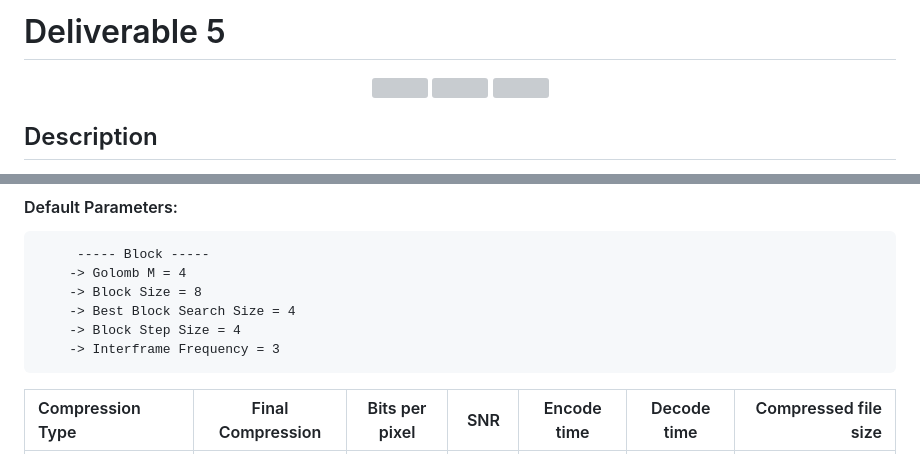
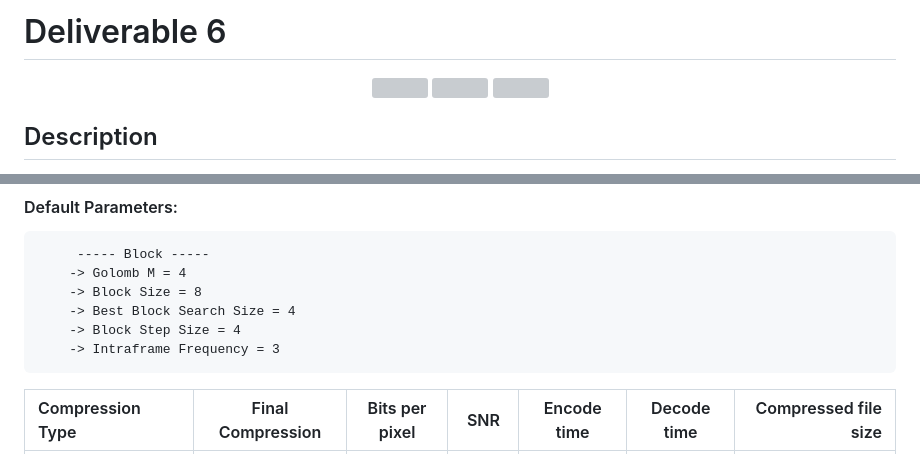
Before and after one commit to Rafael-Kauati/CSLP-projects, a Markdown page: Projeto/Deliverable_6/README.md, 2 parts joined by grey strips. Rendered like a GitHub page; grey boxes are pictures that could not be loaded.

````diff
--- a/Projeto/Deliverable_6/README.md
+++ b/Projeto/Deliverable_6/README.md
@@ -1,4 +1,4 @@
-# Deliverable 5
+# Deliverable 6
 
 <p align="center">
     <img src="https://github.com/Rafael-Kauati/CSLP-projects/blob/main/Projeto/Deliverable_5/ScreenShots/tests_0.png?raw=true" height="450px">
@@ -141,7 +141,7 @@ cmake . && make
     -> Block Size = 8
     -> Best Block Search Size = 4
     -> Block Step Size = 4
-    -> Interframe Frequency = 3
+    -> Intraframe Frequency = 3
 ```
 
 | Compression Type | Final Compression | Bits per pixel | SNR | Encode time | Decode time | Compressed file size |
````
